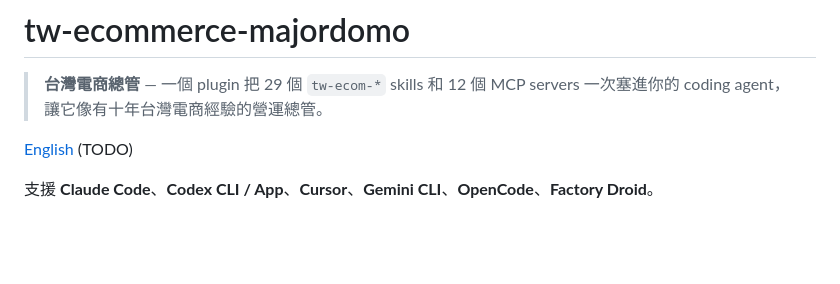
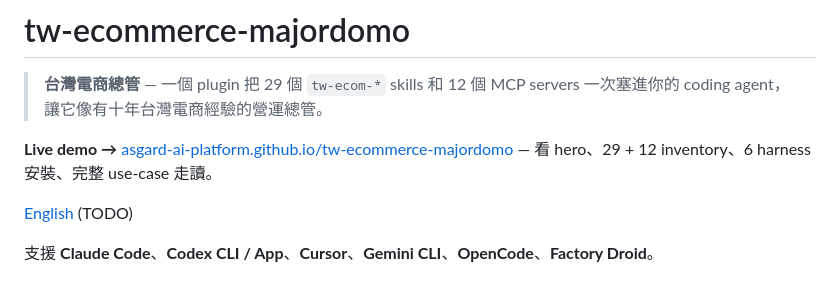
Before and after one commit to asgard-ai-platform/tw-ecommerce-majordomo, a Markdown page: README.md, the part around the change. Rendered like a GitHub page; blank space fills up the shorter version.

Commit message:
docs(readme): add live demo link to GitHub Pages site (#6)
Surface the landing page (docs/index.html, deployed to GitHub Pages)
prominently at the top of the README so first-time visitors can see the
plugin in action before reading the rest of the doc.

generated by Claude Code

```diff
--- a/README.md
+++ b/README.md
@@ -1,6 +1,8 @@
 # tw-ecommerce-majordomo
 
 > **台灣電商總管** — 一個 plugin 把 29 個 `tw-ecom-*` skills 和 12 個 MCP servers 一次塞進你的 coding agent，讓它像有十年台灣電商經驗的營運總管。
+
+**Live demo →** [asgard-ai-platform.github.io/tw-ecommerce-majordomo](https://asgard-ai-platform.github.io/tw-ecommerce-majordomo/) — 看 hero、29 + 12 inventory、6 harness 安裝、完整 use-case 走讀。
 
 [English](README.en.md) (TODO)
 
```
